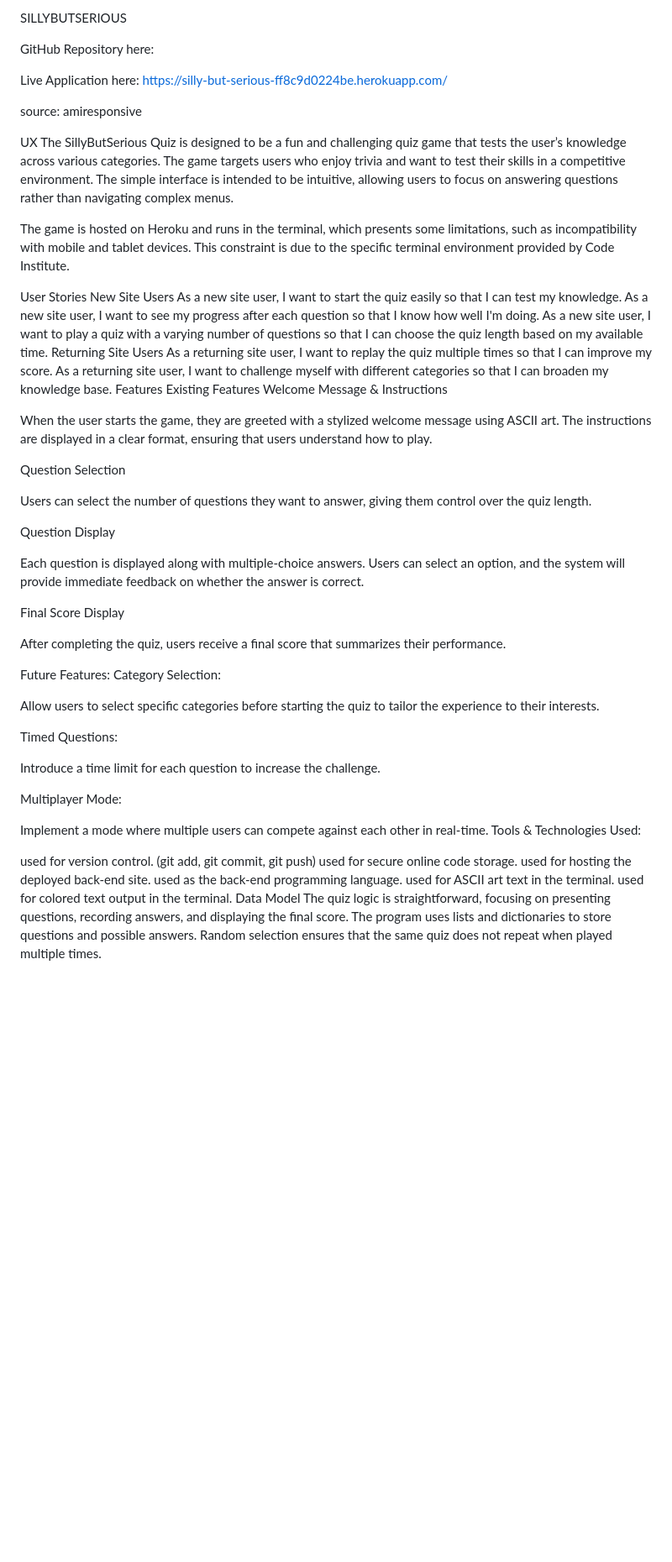
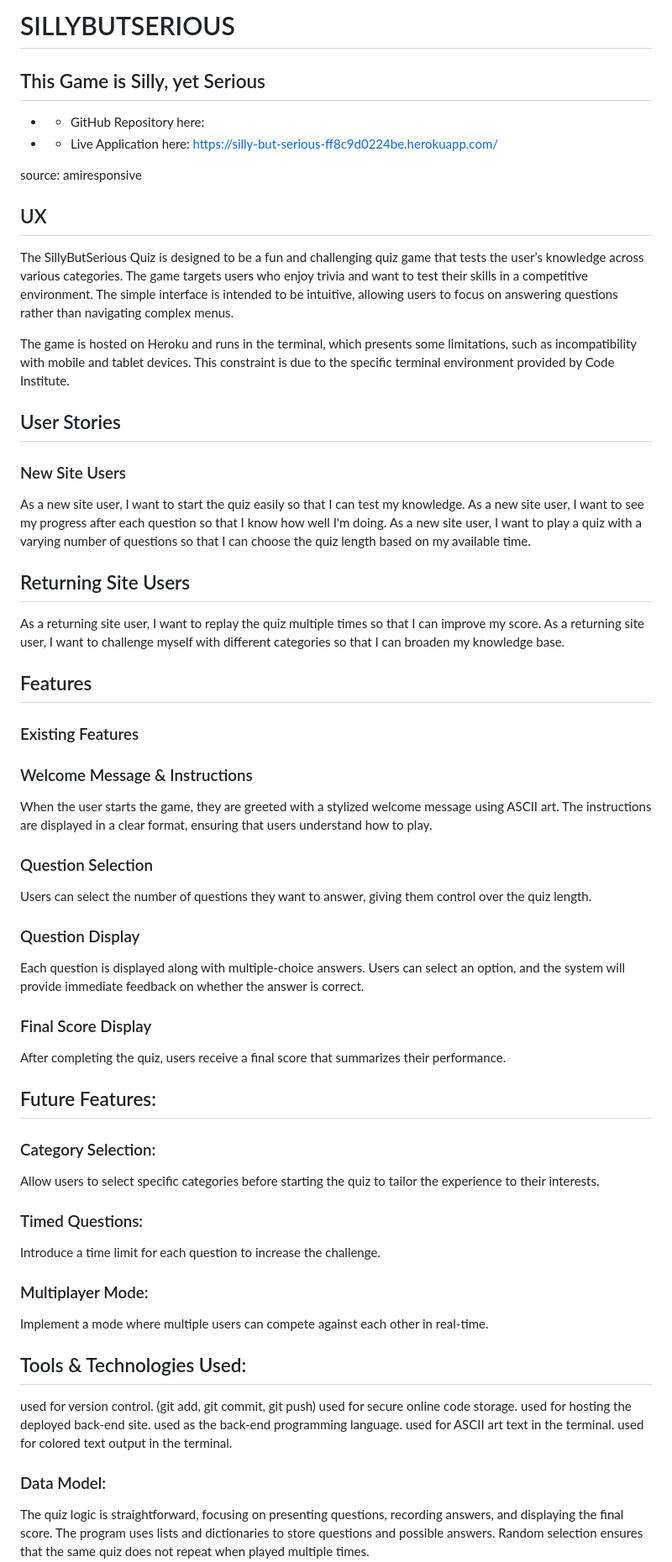
Before and after one commit to KC-85/SillyButSerious, a Markdown page: README.md, the part around the change printed below. Shown: that part at 84% size. GitHub-like rendering; blank space fills up the shorter version.

Commit message:
Made updates to README via using headers & spacing

```diff
--- a/README.md
+++ b/README.md
@@ -1,55 +1,62 @@
-SILLYBUTSERIOUS
+# SILLYBUTSERIOUS
 
-GitHub Repository here:
+## This Game is Silly, yet Serious
 
-Live Application here: https://silly-but-serious-ff8c9d0224be.herokuapp.com/
+* * GitHub Repository here:
+
+* * Live Application here: https://silly-but-serious-ff8c9d0224be.herokuapp.com/
 
 source: amiresponsive
 
-UX
+## UX
+
 The SillyButSerious Quiz is designed to be a fun and challenging quiz game that tests the user’s knowledge across various categories. The game targets users who enjoy trivia and want to test their skills in a competitive environment. The simple interface is intended to be intuitive, allowing users to focus on answering questions rather than navigating complex menus.
 
 The game is hosted on Heroku and runs in the terminal, which presents some limitations, such as incompatibility with mobile and tablet devices. This constraint is due to the specific terminal environment provided by Code Institute.
 
-User Stories
-New Site Users
+## User Stories
+### New Site Users
+
 As a new site user, I want to start the quiz easily so that I can test my knowledge.
 As a new site user, I want to see my progress after each question so that I know how well I'm doing.
 As a new site user, I want to play a quiz with a varying number of questions so that I can choose the quiz length based on my available time.
-Returning Site Users
+
+## Returning Site Users
 As a returning site user, I want to replay the quiz multiple times so that I can improve my score.
 As a returning site user, I want to challenge myself with different categories so that I can broaden my knowledge base.
-Features
-Existing Features
-Welcome Message & Instructions
+
+## Features
+### Existing Features
+### Welcome Message & Instructions
 
 When the user starts the game, they are greeted with a stylized welcome message using ASCII art. The instructions are displayed in a clear format, ensuring that users understand how to play.
 
-Question Selection
+### Question Selection
 
 Users can select the number of questions they want to answer, giving them control over the quiz length.
 
-Question Display
+### Question Display
 
 Each question is displayed along with multiple-choice answers. Users can select an option, and the system will provide immediate feedback on whether the answer is correct.
 
-Final Score Display
+### Final Score Display
 
 After completing the quiz, users receive a final score that summarizes their performance.
 
-Future Features:
-Category Selection:
+## Future Features:
+### Category Selection:
 
 Allow users to select specific categories before starting the quiz to tailor the experience to their interests.
 
-Timed Questions:
+### Timed Questions:
 
 Introduce a time limit for each question to increase the challenge.
 
-Multiplayer Mode:
+### Multiplayer Mode:
 
 Implement a mode where multiple users can compete against each other in real-time.
-Tools & Technologies Used:
+
+## Tools & Technologies Used:
 
  used for version control. (git add, git commit, git push)
  used for secure online code storage.
@@ -57,6 +64,8 @@ Tools & Technologies Used:
  used as the back-end programming language.
  used for ASCII art text in the terminal.
  used for colored text output in the terminal.
-Data Model
+
+### Data Model:
+
 The quiz logic is straightforward, focusing on presenting questions, recording answers, and displaying the final score. The program uses lists and dictionaries to store questions and possible answers. Random selection ensures that the same quiz does not repeat when played multiple times.
 
```
Also changed, not shown: other parts of README.md (+18 -10 lines).
